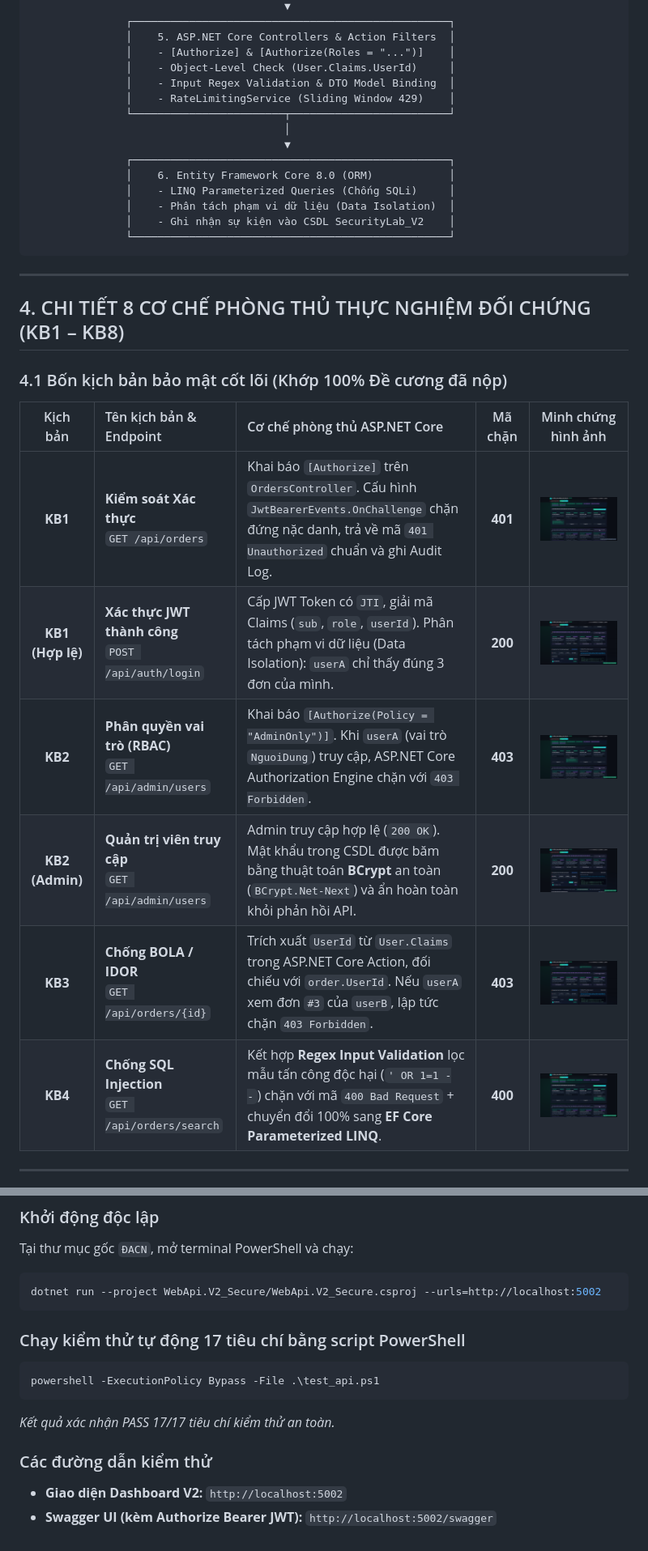
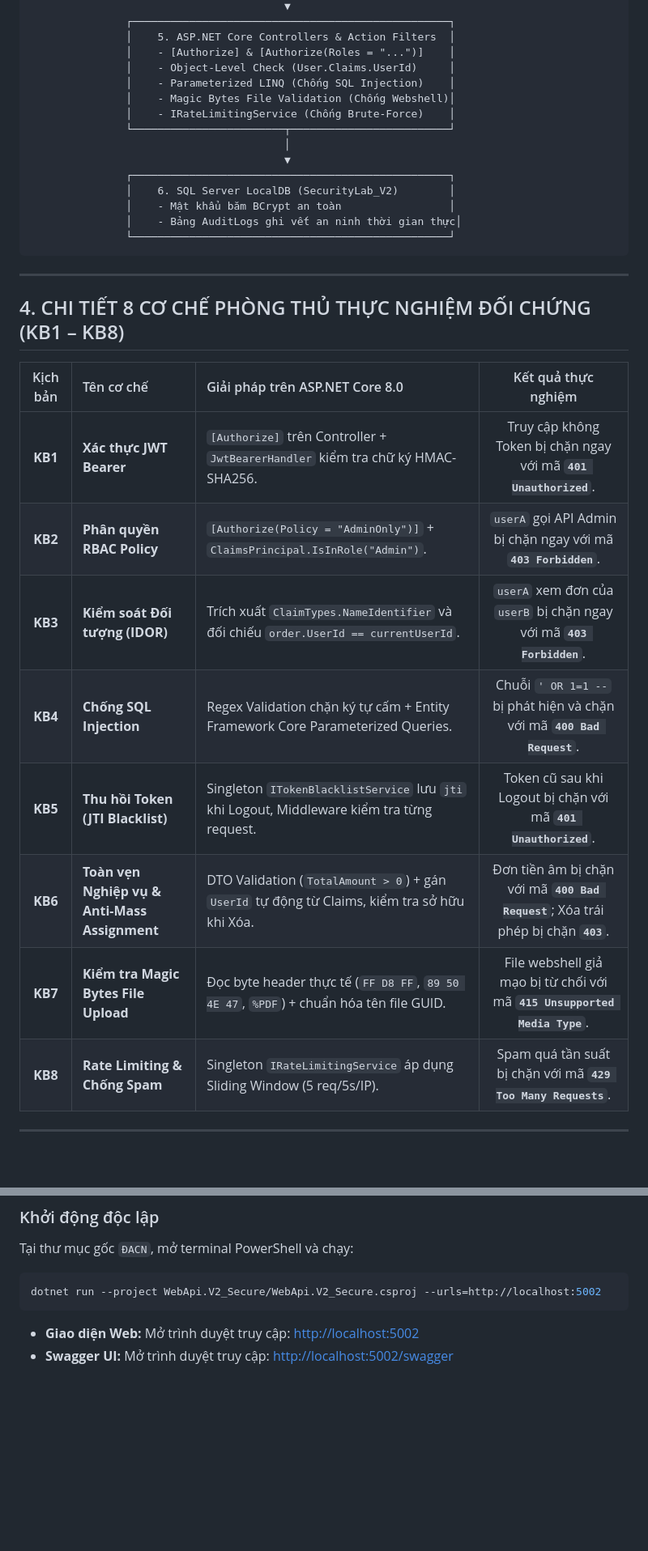
Before and after one commit to VLNH1211/DoAnChuyenNganh, a Markdown page: WebApi.V2_Secure/README.md, 2 parts joined by grey strips. Shown: that part at 81% size. Rendered like a GitHub page; blank space fills up the shorter version.

````diff
--- a/WebApi.V2_Secure/README.md
+++ b/WebApi.V2_Secure/README.md
@@ -68,16 +81,16 @@ Dự án áp dụng 100% các công nghệ và cơ chế gốc của nền tản
                │    5. ASP.NET Core Controllers & Action Filters  │
                │    - [Authorize] & [Authorize(Roles = "...")]    │
                │    - Object-Level Check (User.Claims.UserId)     │
-               │    - Input Regex Validation & DTO Model Binding  │
-               │    - RateLimitingService (Sliding Window 429)    │
+               │    - Parameterized LINQ (Chống SQL Injection)    │
+               │    - Magic Bytes File Validation (Chống Webshell)│
+               │    - IRateLimitingService (Chống Brute-Force)    │
                └────────────────────────┬─────────────────────────┘
                                         │
                                         ▼
                ┌──────────────────────────────────────────────────┐
-               │    6. Entity Framework Core 8.0 (ORM)            │
-               │    - LINQ Parameterized Queries (Chống SQLi)     │
-               │    - Phân tách phạm vi dữ liệu (Data Isolation)  │
-               │    - Ghi nhận sự kiện vào CSDL SecurityLab_V2    │
+               │    6. SQL Server LocalDB (SecurityLab_V2)        │
+               │    - Mật khẩu băm BCrypt an toàn                 │
+               │    - Bảng AuditLogs ghi vết an ninh thời gian thực│
                └──────────────────────────────────────────────────┘
 ```
 
@@ -85,16 +98,16 @@ Dự án áp dụng 100% các công nghệ và cơ chế gốc của nền tản
 
 ## 4. CHI TIẾT 8 CƠ CHẾ PHÒNG THỦ THỰC NGHIỆM ĐỐI CHỨNG (KB1 – KB8)
 
-### 4.1 Bốn kịch bản bảo mật cốt lõi (Khớp 100% Đề cương đã nộp)
-
-| Kịch bản | Tên kịch bản & Endpoint | Cơ chế phòng thủ ASP.NET Core | Mã chặn | Minh chứng hình ảnh |
-| :---: | :--- | :--- | :---: | :---: |
-| **KB1** | **Kiểm soát Xác thực**<br>`GET /api/orders` | Khai báo `[Authorize]` trên `OrdersController`. Cấu hình `JwtBearerEvents.OnChallenge` chặn đứng nặc danh, trả về mã `401 Unauthorized` chuẩn và ghi Audit Log. | **401** | ![KB1 After](../screenshots/04_KB1_After_V2_Unauthorized_401.png) |
-| **KB1 (Hợp lệ)** | **Xác thực JWT thành công**<br>`POST /api/auth/login` | Cấp JWT Token có `JTI`, giải mã Claims (`sub`, `role`, `userId`). Phân tách phạm vi dữ liệu (Data Isolation): `userA` chỉ thấy đúng 3 đơn của mình. | **200** | ![KB1 UserA](../screenshots/05_KB1_After_V2_ValidToken_UserA_200.png) |
-| **KB2** | **Phân quyền vai trò (RBAC)**<br>`GET /api/admin/users` | Khai báo `[Authorize(Policy = "AdminOnly")]`. Khi `userA` (vai trò `NguoiDung`) truy cập, ASP.NET Core Authorization Engine chặn với `403 Forbidden`. | **403** | ![KB2 Blocked](../screenshots/07_KB2_After_V2_RBAC_Blocked_403.png) |
-| **KB2 (Admin)** | **Quản trị viên truy cập**<br>`GET /api/admin/users` | Admin truy cập hợp lệ (`200 OK`). Mật khẩu trong CSDL được băm bằng thuật toán **BCrypt** an toàn (`BCrypt.Net-Next`) và ẩn hoàn toàn khỏi phản hồi API. | **200** | ![KB2 Admin](../screenshots/08_KB2_After_V2_Admin_Access_200.png) |
-| **KB3** | **Chống BOLA / IDOR**<br>`GET /api/orders/{id}` | Trích xuất `UserId` từ `User.Claims` trong ASP.NET Core Action, đối chiếu với `order.UserId`. Nếu `userA` xem đơn `#3` của `userB`, lập tức chặn `403 Forbidden`. | **403** | ![KB3 Blocked](../screenshots/10_KB3_After_V2_IDOR_Blocked_403.png) |
-| **KB4** | **Chống SQL Injection**<br>`GET /api/orders/search` | Kết hợp **Regex Input Validation** lọc mẫu tấn công độc hại (`' OR 1=1 --`) chặn với mã `400 Bad Request` + chuyển đổi 100% sang **EF Core Parameterized LINQ**. | **400** | ![KB4 Blocked](../screenshots/12_KB4_After_V2_SQLi_Blocked_400.png) |
+| Kịch bản | Tên cơ chế | Giải pháp trên ASP.NET Core 8.0 | Kết quả thực nghiệm |
+| :---: | :--- | :--- | :---: |
+| **KB1** | **Xác thực JWT Bearer** | `[Authorize]` trên Controller + `JwtBearerHandler` kiểm tra chữ ký HMAC-SHA256. | Truy cập không Token bị chặn ngay với mã **`401 Unauthorized`**. |
+| **KB2** | **Phân quyền RBAC Policy** | `[Authorize(Policy = "AdminOnly")]` + `ClaimsPrincipal.IsInRole("Admin")`. | `userA` gọi API Admin bị chặn ngay với mã **`403 Forbidden`**. |
+| **KB3** | **Kiểm soát Đối tượng (IDOR)** | Trích xuất `ClaimTypes.NameIdentifier` và đối chiếu `order.UserId == currentUserId`. | `userA` xem đơn của `userB` bị chặn ngay với mã **`403 Forbidden`**. |
+| **KB4** | **Chống SQL Injection** | Regex Validation chặn ký tự cấm + Entity Framework Core Parameterized Queries. | Chuỗi `' OR 1=1 --` bị phát hiện và chặn với mã **`400 Bad Request`**. |
+| **KB5** | **Thu hồi Token (JTI Blacklist)** | Singleton `ITokenBlacklistService` lưu `jti` khi Logout, Middleware kiểm tra từng request. | Token cũ sau khi Logout bị chặn với mã **`401 Unauthorized`**. |
+| **KB6** | **Toàn vẹn Nghiệp vụ & Anti-Mass Assignment** | DTO Validation (`TotalAmount > 0`) + gán `UserId` tự động từ Claims, kiểm tra sở hữu khi Xóa. | Đơn tiền âm bị chặn với mã **`400 Bad Request`**; Xóa trái phép bị chặn **`403`**. |
+| **KB7** | **Kiểm tra Magic Bytes File Upload** | Đọc byte header thực tế (`FF D8 FF`, `89 50 4E 47`, `%PDF`) + chuẩn hóa tên file GUID. | File webshell giả mạo bị từ chối với mã **`415 Unsupported Media Type`**. |
+| **KB8** | **Rate Limiting & Chống Spam** | Singleton `IRateLimitingService` áp dụng Sliding Window (5 req/5s/IP). | Spam quá tần suất bị chặn với mã **`429 Too Many Requests`**. |
 
 ---
 
@@ -148,12 +119,5 @@ Tại thư mục gốc `ĐACN`, mở terminal PowerShell và chạy:
 dotnet run --project WebApi.V2_Secure/WebApi.V2_Secure.csproj --urls=http://localhost:5002
 ```
 
-### Chạy kiểm thử tự động 17 tiêu chí bằng script PowerShell
-```powershell
-powershell -ExecutionPolicy Bypass -File .\test_api.ps1
-```
-*Kết quả xác nhận PASS 17/17 tiêu chí kiểm thử an toàn.*
-
-### Các đường dẫn kiểm thử
-- **Giao diện Dashboard V2:** `http://localhost:5002`
-- **Swagger UI (kèm Authorize Bearer JWT):** `http://localhost:5002/swagger`
+* **Giao diện Web:** Mở trình duyệt truy cập: [http://localhost:5002](http://localhost:5002)
+* **Swagger UI:** Mở trình duyệt truy cập: [http://localhost:5002/swagger](http://localhost:5002/swagger)
````
Also changed, not shown: other parts of WebApi.V2_Secure/README.md (+19 -48 lines), README.md (+69 -104 lines), WebApi.V1_Vulnerable/README.md (+27 -30 lines), screenshots/00a_V1_Login_Portal.png (added), screenshots/00b_V2_Login_Portal.png (added), screenshots/01_V1_Dashboard_Overview.png, screenshots/02_V2_Dashboard_Overview.png.
